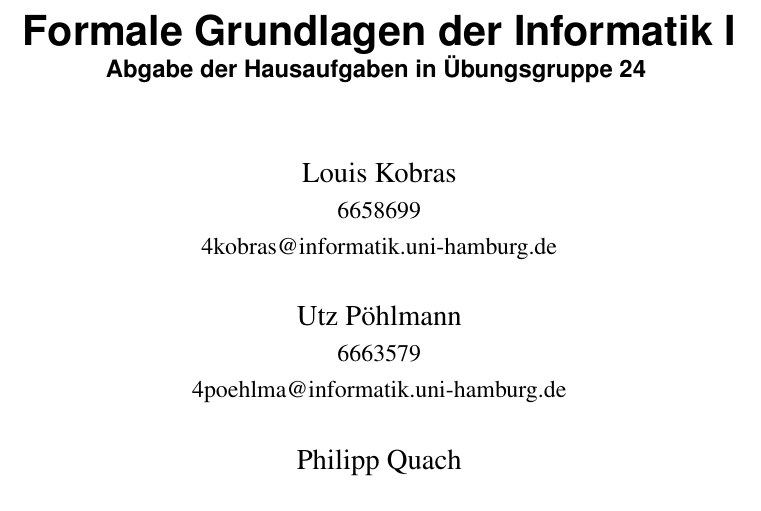
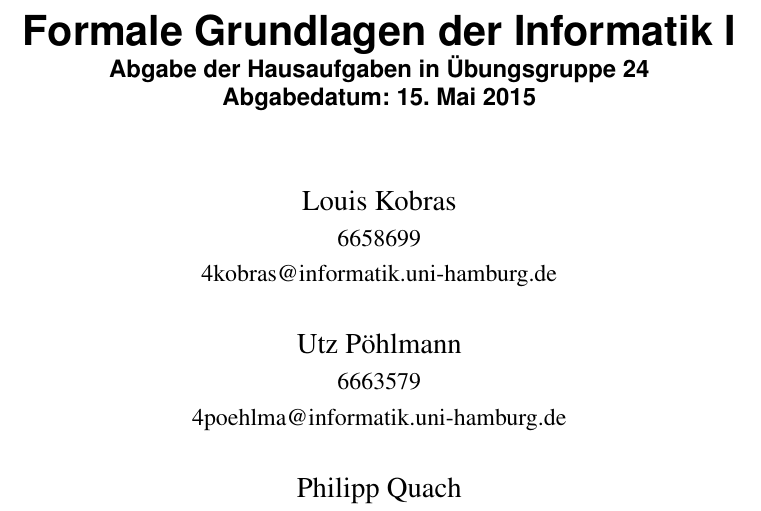
Before and after one commit to PhilippTeichert/Homework, a LaTeX document (FGI/FGI W6/fgi_w6_v1.tex): part of page 1 of 4, cut so that both start at the same text. Compiled offline with pdfLaTeX.

Commit message:
added due date

```diff
--- a/FGI/FGI W6/fgi_w6_v1.tex
+++ b/FGI/FGI W6/fgi_w6_v1.tex
@@ -65,6 +65,8 @@
 \title{Formale Grundlagen der Informatik I
     \\\large{
         Abgabe der Hausaufgaben in Übungsgruppe 24
+    }\\\large{
+        Abgabedatum: \today
     }
 }
 \author{~\\
```
Also changed, not shown: FGI/FGI W6/fgi_w6_v1.pdf, 5 other files.
